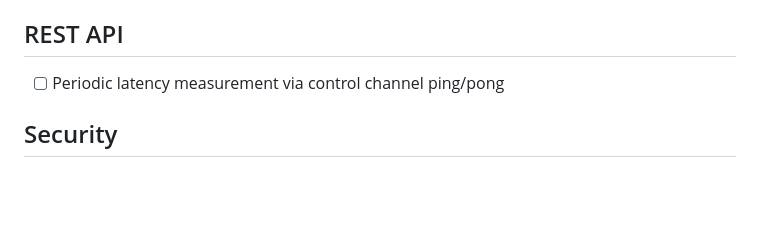
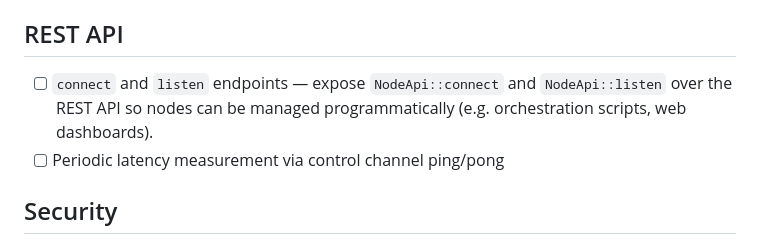
Before and after one commit to block65/wallhack, a Markdown page: TODO.md, the part around one of its changes. Rendered like a GitHub page; blank space fills up the shorter version.

Commit message:
docs: add REST API connect/listen TODO and tick off fixed bugs
Co-Authored-By: Claude Opus 4.6 <noreply@anthropic.com>

```diff
--- a/TODO.md
+++ b/TODO.md
@@ -54,6 +54,9 @@
 
 ## REST API
 
+- [ ] `connect` and `listen` endpoints — expose `NodeApi::connect` and
+      `NodeApi::listen` over the REST API so nodes can be managed
+      programmatically (e.g. orchestration scripts, web dashboards).
 - [ ] Periodic latency measurement via control channel ping/pong
 
 ## Security
```
Also changed, not shown: other parts of TODO.md (+2 -2 lines).
